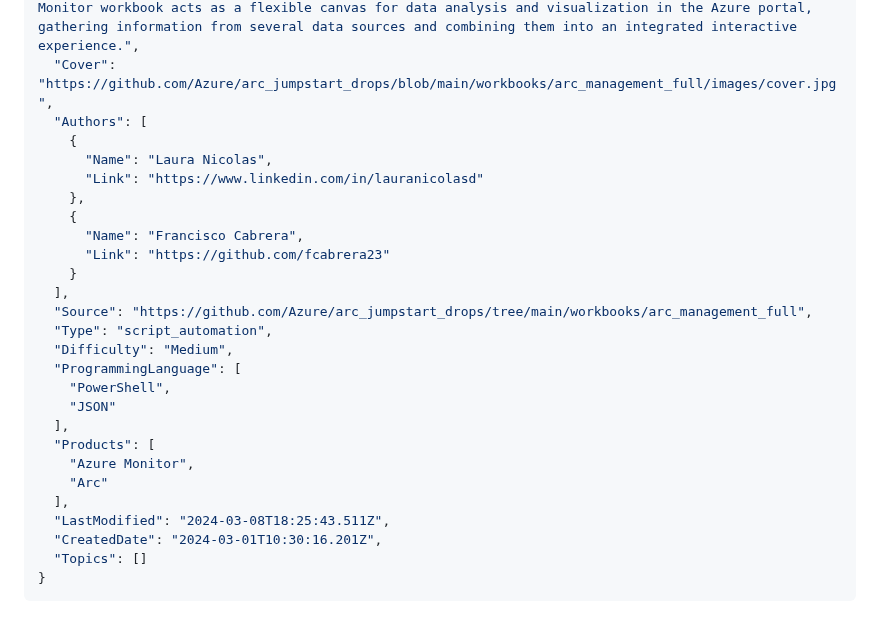
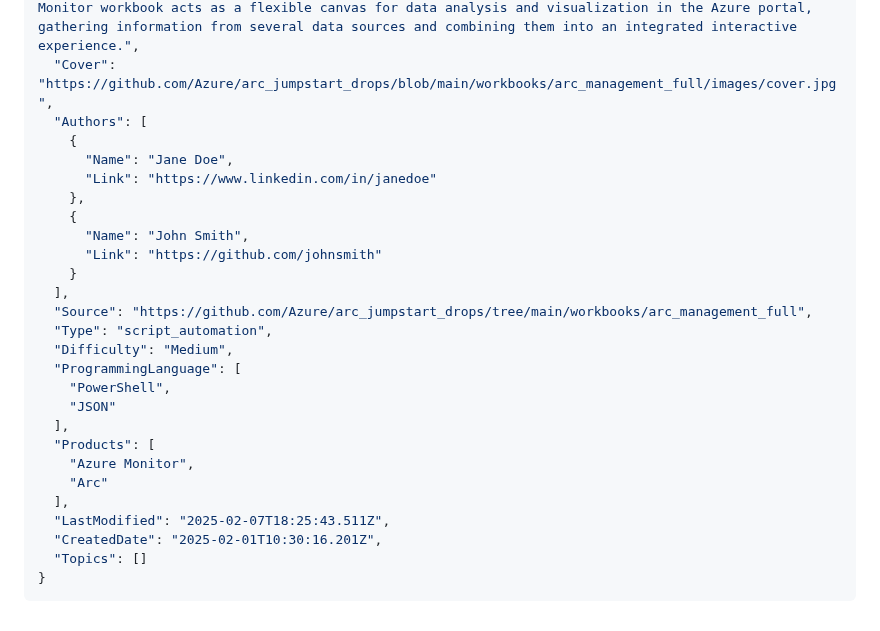
Before and after one commit to Azure/arc_jumpstart_drops, a Markdown page: SCHEMA.md, the part around the change. GitHub-like rendering.

Commit message:
Generic names in SCHEMA.md

````diff
--- a/SCHEMA.md
+++ b/SCHEMA.md
@@ -32,12 +32,12 @@ This JSON file provides an example of how a Drop schema file should be structure
   "Cover": "https://github.com/Azure/arc_jumpstart_drops/blob/main/workbooks/arc_management_full/images/cover.jpg",
   "Authors": [
     {
-      "Name": "Laura Nicolas",
-      "Link": "https://www.linkedin.com/in/lauranicolasd"
+      "Name": "Jane Doe",
+      "Link": "https://www.linkedin.com/in/janedoe"
     },
     {
-      "Name": "Francisco Cabrera",
-      "Link": "https://github.com/fcabrera23"
+      "Name": "John Smith",
+      "Link": "https://github.com/johnsmith"
     }
   ],
   "Source": "https://github.com/Azure/arc_jumpstart_drops/tree/main/workbooks/arc_management_full",
@@ -51,8 +51,8 @@ This JSON file provides an example of how a Drop schema file should be structure
     "Azure Monitor",
     "Arc"
   ],
-  "LastModified": "2024-03-08T18:25:43.511Z",
-  "CreatedDate": "2024-03-01T10:30:16.201Z",
+  "LastModified": "2025-02-07T18:25:43.511Z",
+  "CreatedDate": "2025-02-01T10:30:16.201Z",
   "Topics": []
 }
 ```
````
